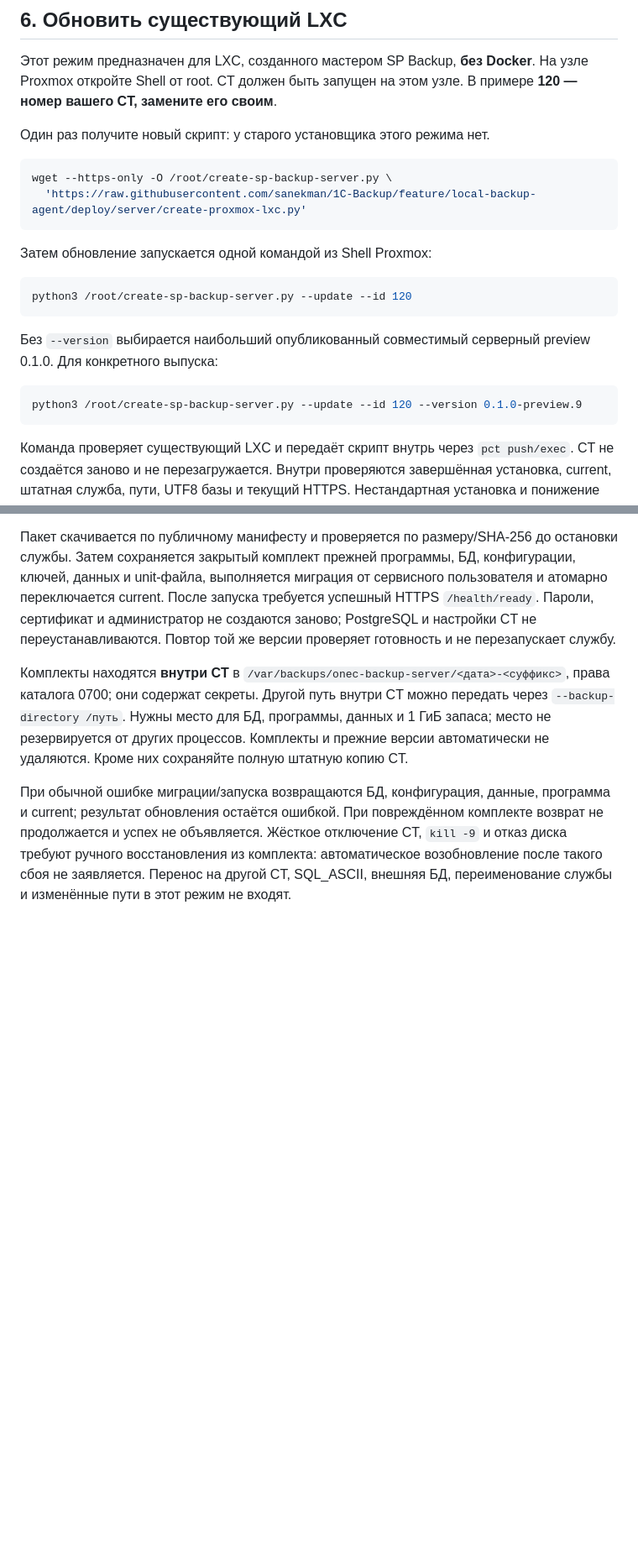
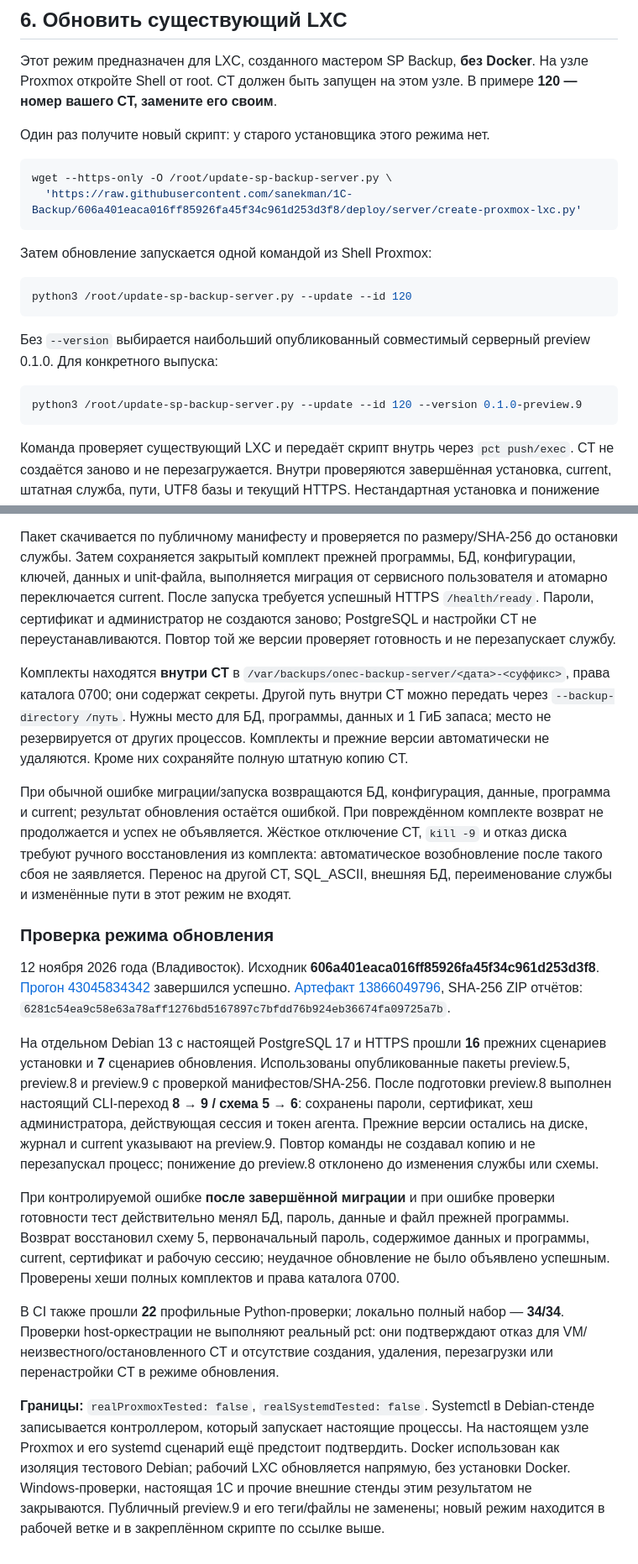
Before and after one commit to sanekman/1C-Backup, a Markdown page: docs/server-proxmox.md, 2 parts joined by grey strips. Shown at 84% size. Rendered like a GitHub page; blank space fills up the shorter version.

Commit message:
docs: record native LXC update acceptance and pinned Proxmox command [skip ci]

````diff
--- a/docs/server-proxmox.md
+++ b/docs/server-proxmox.md
@@ -133,21 +133,21 @@ runuser -u postgres -- psql -X -d onecbackup -c 'SHOW server_encoding;'
 Один раз получите новый скрипт: у старого установщика этого режима нет.
 
 ```sh
-wget --https-only -O /root/create-sp-backup-server.py \
-  'https://raw.githubusercontent.com/sanekman/1C-Backup/feature/local-backup-agent/deploy/server/create-proxmox-lxc.py'
+wget --https-only -O /root/update-sp-backup-server.py \
+  'https://raw.githubusercontent.com/sanekman/1C-Backup/606a401eaca016ff85926fa45f34c961d253d3f8/deploy/server/create-proxmox-lxc.py'
 ```
 
 Затем обновление запускается одной командой из Shell Proxmox:
 
 ```sh
-python3 /root/create-sp-backup-server.py --update --id 120
+python3 /root/update-sp-backup-server.py --update --id 120
 ```
 
 Без `--version` выбирается наибольший опубликованный совместимый серверный
 preview 0.1.0. Для конкретного выпуска:
 
 ```sh
-python3 /root/create-sp-backup-server.py --update --id 120 --version 0.1.0-preview.9
+python3 /root/update-sp-backup-server.py --update --id 120 --version 0.1.0-preview.9
 ```
 
 Команда проверяет существующий LXC и передаёт скрипт внутрь через `pct push/exec`.
@@ -175,3 +175,38 @@ PostgreSQL и настройки CT не переустанавливаются.
 `kill -9` и отказ диска требуют ручного восстановления из комплекта: автоматическое
 возобновление после такого сбоя не заявляется. Перенос на другой CT, SQL_ASCII,
 внешняя БД, переименование службы и изменённые пути в этот режим не входят.
+
+### Проверка режима обновления
+
+12 ноября 2026 года (Владивосток). Исходник **606a401eaca016ff85926fa45f34c961d253d3f8**.
+[Прогон 43045834342](https://github.com/sanekman/1C-Backup/actions/runs/43045834342)
+завершился успешно. [Артефакт 13866049796](https://github.com/sanekman/1C-Backup/actions/runs/43045834342/artifacts/13866049796),
+SHA-256 ZIP отчётов: `6281c54ea9c58e63a78aff1276bd5167897c7bfdd76b924eb36674fa09725a7b`.
+
+На отдельном Debian 13 с настоящей PostgreSQL 17 и HTTPS прошли **16** прежних
+сценариев установки и **7** сценариев обновления. Использованы опубликованные
+пакеты preview.5, preview.8 и preview.9 с проверкой манифестов/SHA-256.
+После подготовки preview.8 выполнен настоящий CLI-переход **8 → 9 / схема 5 → 6**:
+сохранены пароли, сертификат, хеш администратора, действующая сессия и токен агента.
+Прежние версии остались на диске, журнал и current указывают на preview.9.
+Повтор команды не создавал копию и не перезапускал процесс; понижение до preview.8
+отклонено до изменения службы или схемы.
+
+При контролируемой ошибке **после завершённой миграции** и при ошибке проверки
+готовности тест действительно менял БД, пароль, данные и файл прежней программы.
+Возврат восстановил схему 5, первоначальный пароль, содержимое данных и программы,
+current, сертификат и рабочую сессию; неудачное обновление не было объявлено успешным.
+Проверены хеши полных комплектов и права каталога 0700.
+
+В CI также прошли **22** профильные Python-проверки; локально полный набор —
+**34/34**. Проверки host-оркестрации не выполняют реальный pct: они подтверждают
+отказ для VM/неизвестного/остановленного CT и отсутствие создания, удаления,
+перезагрузки или перенастройки CT в режиме обновления.
+
+**Границы:** `realProxmoxTested: false`, `realSystemdTested: false`. Systemctl в
+Debian-стенде записывается контроллером, который запускает настоящие процессы.
+На настоящем узле Proxmox и его systemd сценарий ещё предстоит подтвердить.
+Docker использован как изоляция тестового Debian; рабочий LXC обновляется напрямую,
+без установки Docker. Windows-проверки, настоящая 1С и прочие внешние стенды
+этим результатом не закрываются. Публичный preview.9 и его теги/файлы не заменены;
+новый режим находится в рабочей ветке и в закреплённом скрипте по ссылке выше.
````
